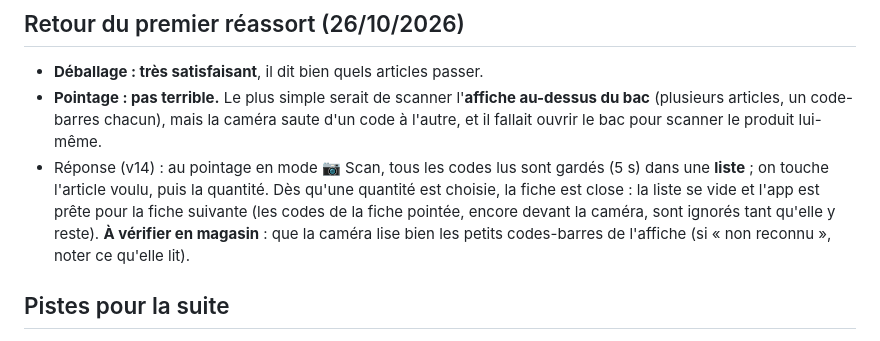
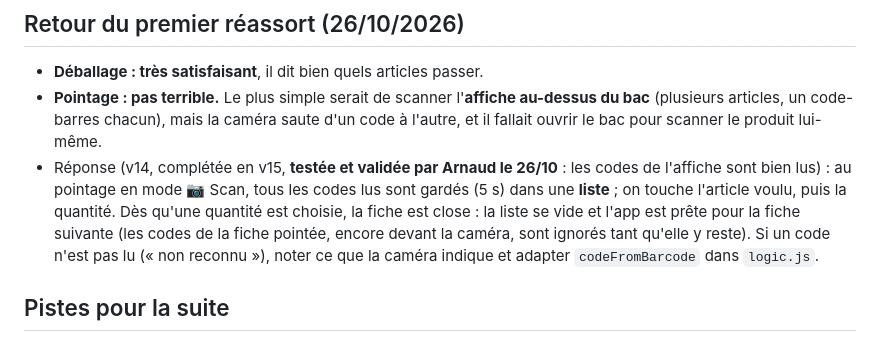
Before and after one commit to gameandasmr-lang/r-assort, a Markdown page: README.md, the part around the change. Rendered like a GitHub page.

Commit message:
README : retour du premier réassort, scan par affiche validé (v15)

```diff
--- a/README.md
+++ b/README.md
@@ -52,7 +52,7 @@ Les données restent sur le téléphone (stockage du navigateur). « Nouveau ré
 
 - **Déballage : très satisfaisant**, il dit bien quels articles passer.
 - **Pointage : pas terrible.** Le plus simple serait de scanner l'**affiche au-dessus du bac** (plusieurs articles, un code-barres chacun), mais la caméra saute d'un code à l'autre, et il fallait ouvrir le bac pour scanner le produit lui-même.
-- Réponse (v14) : au pointage en mode 📷 Scan, tous les codes lus sont gardés (5 s) dans une **liste** ; on touche l'article voulu, puis la quantité. Dès qu'une quantité est choisie, la fiche est close : la liste se vide et l'app est prête pour la fiche suivante (les codes de la fiche pointée, encore devant la caméra, sont ignorés tant qu'elle y reste). **À vérifier en magasin** : que la caméra lise bien les petits codes-barres de l'affiche (si « non reconnu », noter ce qu'elle lit).
+- Réponse (v14, complétée en v15, **testée et validée par Arnaud le 26/10** : les codes de l'affiche sont bien lus) : au pointage en mode 📷 Scan, tous les codes lus sont gardés (5 s) dans une **liste** ; on touche l'article voulu, puis la quantité. Dès qu'une quantité est choisie, la fiche est close : la liste se vide et l'app est prête pour la fiche suivante (les codes de la fiche pointée, encore devant la caméra, sont ignorés tant qu'elle y reste). Si un code n'est pas lu (« non reconnu »), noter ce que la caméra indique et adapter `codeFromBarcode` dans `logic.js`.
 
 ## Pistes pour la suite
 
```
